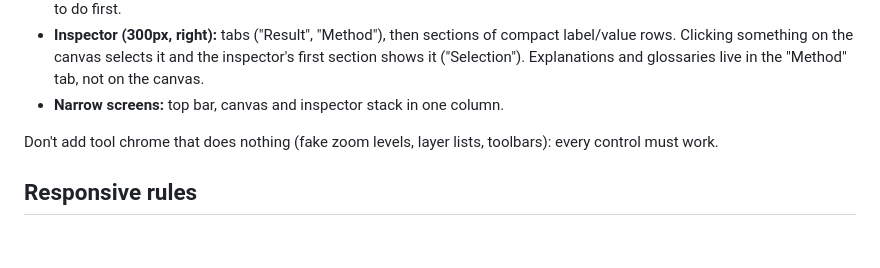
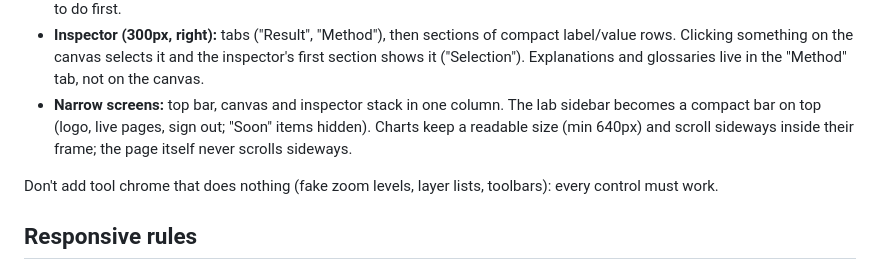
Before and after one commit to thirteensun/sdm-landing, a Markdown page: DESIGN.md, the part around the change. Drawn GitHub-style; blank space fills up the shorter version.

Commit message:
Design guide: mobile rules for lab sidebars and workspace charts
Co-Authored-By: Claude Opus 5.5 <noreply@anthropic.com>

```diff
--- a/DESIGN.md
+++ b/DESIGN.md
@@ -187,7 +187,10 @@ its own top bar; the views list is the left panel).
   compact label/value rows. Clicking something on the canvas selects it and the
   inspector's first section shows it ("Selection"). Explanations and glossaries
   live in the "Method" tab, not on the canvas.
-- **Narrow screens:** top bar, canvas and inspector stack in one column.
+- **Narrow screens:** top bar, canvas and inspector stack in one column. The lab
+  sidebar becomes a compact bar on top (logo, live pages, sign out; "Soon" items
+  hidden). Charts keep a readable size (min 640px) and scroll sideways inside
+  their frame; the page itself never scrolls sideways.
 
 Don't add tool chrome that does nothing (fake zoom levels, layer lists, toolbars):
 every control must work.
```
